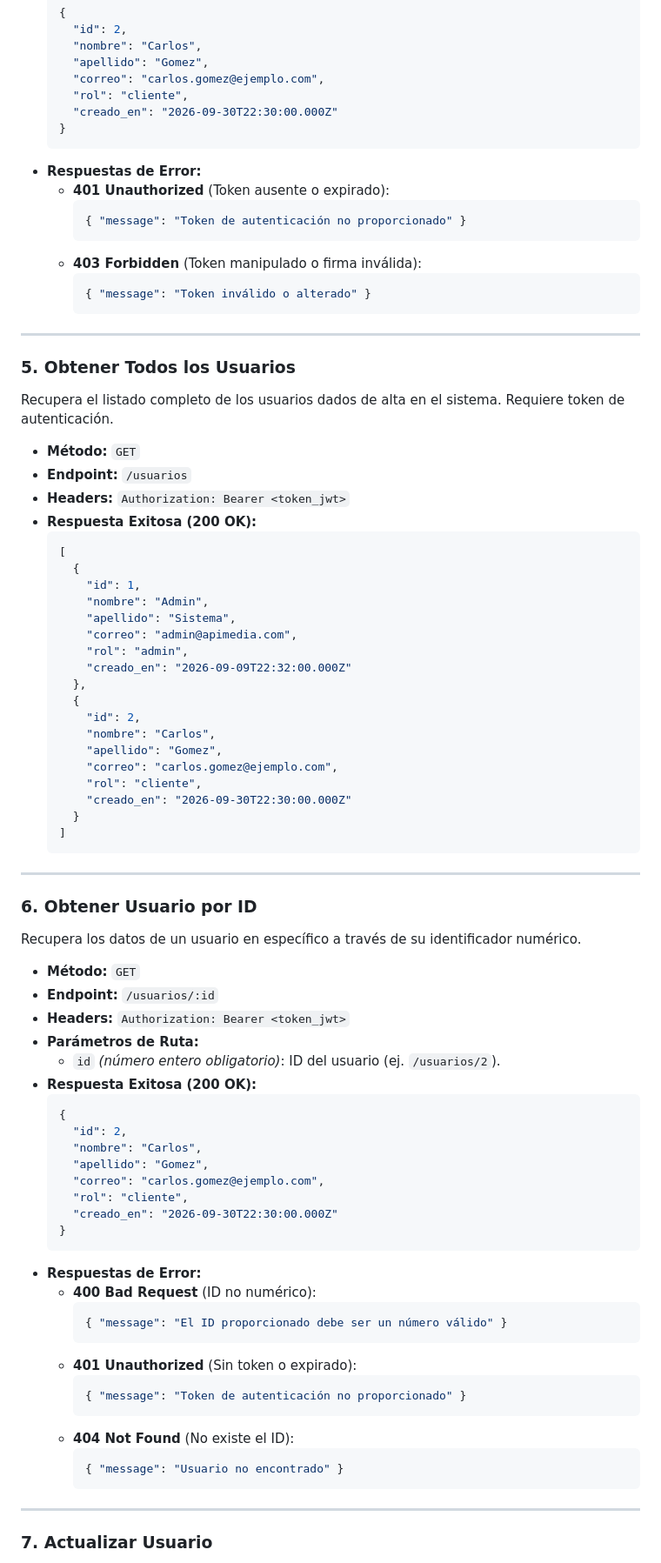
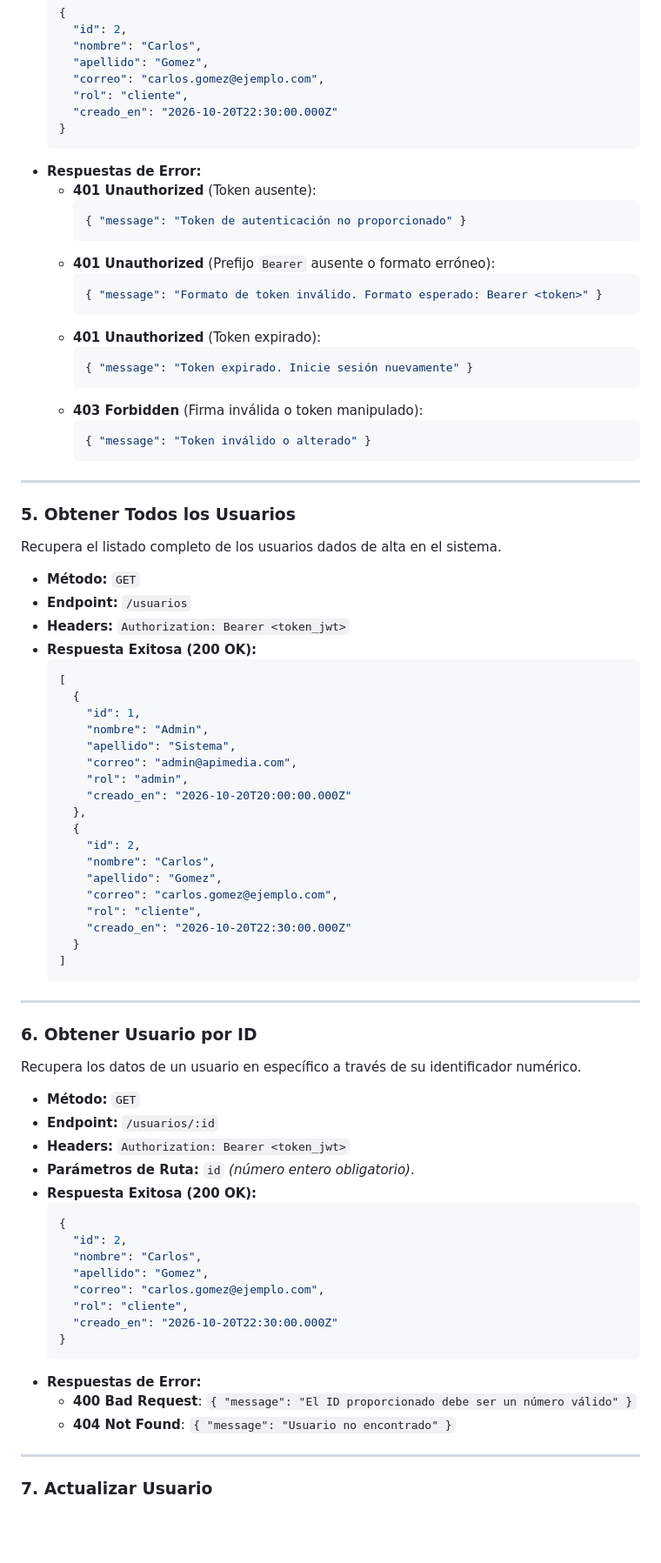
Before and after one commit to DevKpi/API-Media, a Markdown page: README.md, the part around one of its changes. Shown at 87% size. GitHub-like rendering; blank space fills up the shorter version.

````diff
--- a/README.md
+++ b/README.md
@@ -252,15 +326,23 @@ Retorna los datos del usuario en sesión a partir de la identidad codificada en
     "apellido": "Gomez",
     "correo": "carlos.gomez@ejemplo.com",
     "rol": "cliente",
-    "creado_en": "2026-09-30T22:30:00.000Z"
+    "creado_en": "2026-10-20T22:30:00.000Z"
   }
   ```
 - **Respuestas de Error:**
-  - **401 Unauthorized** (Token ausente o expirado):
+  - **401 Unauthorized** (Token ausente):
     ```json
     { "message": "Token de autenticación no proporcionado" }
     ```
-  - **403 Forbidden** (Token manipulado o firma inválida):
+  - **401 Unauthorized** (Prefijo `Bearer` ausente o formato erróneo):
+    ```json
+    { "message": "Formato de token inválido. Formato esperado: Bearer <token>" }
+    ```
+  - **401 Unauthorized** (Token expirado):
+    ```json
+    { "message": "Token expirado. Inicie sesión nuevamente" }
+    ```
+  - **403 Forbidden** (Firma inválida o token manipulado):
     ```json
     { "message": "Token inválido o alterado" }
     ```
@@ -268,7 +350,7 @@ Retorna los datos del usuario en sesión a partir de la identidad codificada en
 ---
 
 ### 5. Obtener Todos los Usuarios
-Recupera el listado completo de los usuarios dados de alta en el sistema. Requiere token de autenticación.
+Recupera el listado completo de los usuarios dados de alta en el sistema.
 
 - **Método:** `GET`
 - **Endpoint:** `/usuarios`
@@ -282,7 +364,7 @@ Recupera el listado completo de los usuarios dados de alta en el sistema. Requie
       "apellido": "Sistema",
       "correo": "admin@apimedia.com",
       "rol": "admin",
-      "creado_en": "2026-09-09T22:32:00.000Z"
+      "creado_en": "2026-10-20T20:00:00.000Z"
     },
     {
       "id": 2,
@@ -290,7 +372,7 @@ Recupera el listado completo de los usuarios dados de alta en el sistema. Requie
       "apellido": "Gomez",
       "correo": "carlos.gomez@ejemplo.com",
       "rol": "cliente",
-      "creado_en": "2026-09-30T22:30:00.000Z"
+      "creado_en": "2026-10-20T22:30:00.000Z"
     }
   ]
   ```
@@ -303,8 +385,7 @@ Recupera los datos de un usuario en específico a través de su identificador nu
 - **Método:** `GET`
 - **Endpoint:** `/usuarios/:id`
 - **Headers:** `Authorization: Bearer <token_jwt>`
-- **Parámetros de Ruta:**
-  - `id` *(número entero obligatorio)*: ID del usuario (ej. `/usuarios/2`).
+- **Parámetros de Ruta:** `id` *(número entero obligatorio)*.
 - **Respuesta Exitosa (200 OK):**
   ```json
   {
@@ -313,22 +394,12 @@ Recupera los datos de un usuario en específico a través de su identificador nu
     "apellido": "Gomez",
     "correo": "carlos.gomez@ejemplo.com",
     "rol": "cliente",
-    "creado_en": "2026-09-30T22:30:00.000Z"
+    "creado_en": "2026-10-20T22:30:00.000Z"
   }
   ```
 - **Respuestas de Error:**
-  - **400 Bad Request** (ID no numérico):
-    ```json
-    { "message": "El ID proporcionado debe ser un número válido" }
-    ```
-  - **401 Unauthorized** (Sin token o expirado):
-    ```json
-    { "message": "Token de autenticación no proporcionado" }
-    ```
-  - **404 Not Found** (No existe el ID):
-    ```json
-    { "message": "Usuario no encontrado" }
-    ```
+  - **400 Bad Request**: `{ "message": "El ID proporcionado debe ser un número válido" }`
+  - **404 Not Found**: `{ "message": "Usuario no encontrado" }`
 
 ---
 
````
Also changed, not shown: other parts of README.md (+157 -146 lines).
